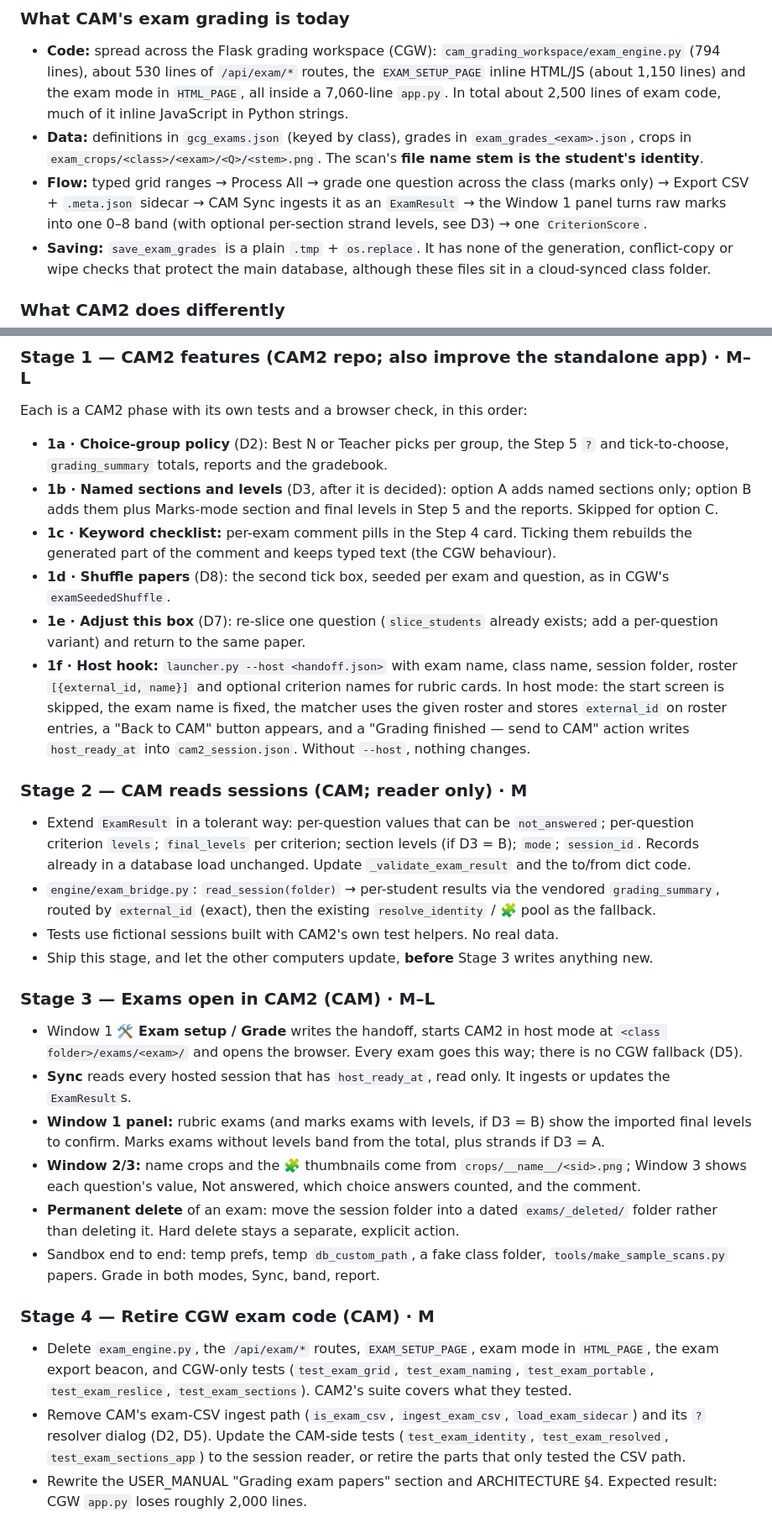
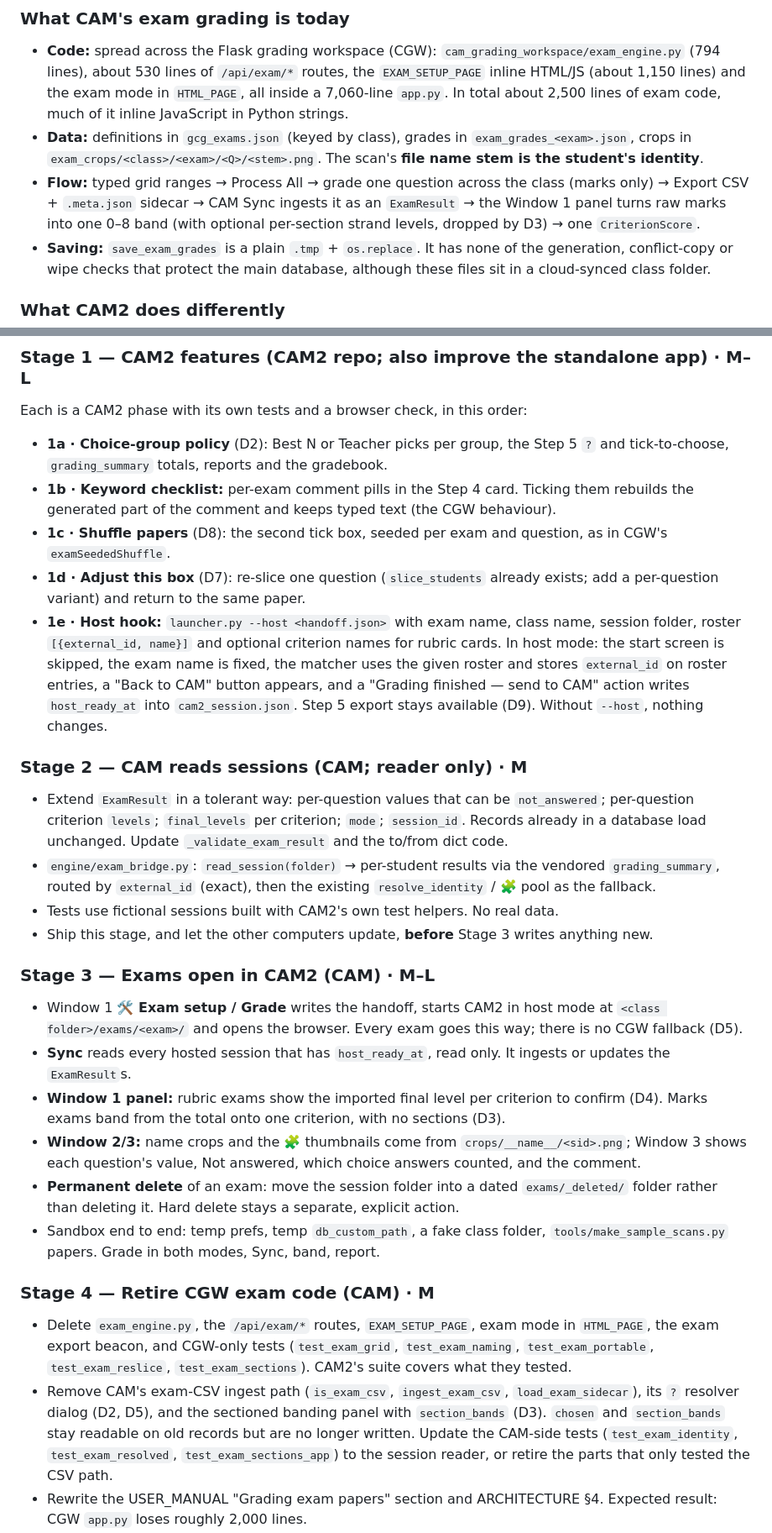
Before and after one commit to iamkifojp/criterion-assessment-metrics, a Markdown page: docs/CAM2_EXAM_CONVERGENCE_PLAN.md, 2 parts joined by grey strips. Shown at 84% size. Drawn GitHub-style.

```diff
--- a/docs/CAM2_EXAM_CONVERGENCE_PLAN.md
+++ b/docs/CAM2_EXAM_CONVERGENCE_PLAN.md
@@ -31,7 +31,8 @@ back. It also dropped several things CAM depends on.
 - **Flow:** typed grid ranges → Process All → grade one question across the
   class (marks only) → Export CSV + `.meta.json` sidecar → CAM Sync ingests it
   as an `ExamResult` → the Window 1 panel turns raw marks into one 0–8 band
-  (with optional per-section strand levels, see D3) → one `CriterionScore`.
+  (with optional per-section strand levels, dropped by D3) → one
+  `CriterionScore`.
 - **Saving:** `save_exam_grades` is a plain `.tmp` + `os.replace`. It has none
   of the generation, conflict-copy or wipe checks that protect the main
   database, although these files sit in a cloud-synced class folder.
@@ -200,28 +197,25 @@ Each is a CAM2 phase with its own tests and a browser check, in this order:
 - **1a · Choice-group policy** (D2): Best N or Teacher picks per group, the
   Step 5 `?` and tick-to-choose, `grading_summary` totals, reports and the
   gradebook.
-- **1b · Named sections and levels** (D3, after it is decided): option A adds
-  named sections only; option B adds them plus Marks-mode section and final
-  levels in Step 5 and the reports. Skipped for option C.
-- **1c · Keyword checklist:** per-exam comment pills in the Step 4 card.
+- **1b · Keyword checklist:** per-exam comment pills in the Step 4 card.
   Ticking them rebuilds the generated part of the comment and keeps typed text
   (the CGW behaviour).
-- **1d · Shuffle papers** (D8): the second tick box, seeded per exam and
+- **1c · Shuffle papers** (D8): the second tick box, seeded per exam and
   question, as in CGW's `examSeededShuffle`.
-- **1e · Adjust this box** (D7): re-slice one question (`slice_students`
+- **1d · Adjust this box** (D7): re-slice one question (`slice_students`
   already exists; add a per-question variant) and return to the same paper.
-- **1f · Host hook:** `launcher.py --host <handoff.json>` with exam name, class
+- **1e · Host hook:** `launcher.py --host <handoff.json>` with exam name, class
   name, session folder, roster `[{external_id, name}]` and optional criterion
   names for rubric cards. In host mode: the start screen is skipped, the exam
   name is fixed, the matcher uses the given roster and stores `external_id` on
   roster entries, a "Back to CAM" button appears, and a "Grading finished —
-  send to CAM" action writes `host_ready_at` into `cam2_session.json`. Without
-  `--host`, nothing changes.
+  send to CAM" action writes `host_ready_at` into `cam2_session.json`. Step 5
+  export stays available (D9). Without `--host`, nothing changes.
 
 ### Stage 2 — CAM reads sessions (CAM; reader only) · M
 - Extend `ExamResult` in a tolerant way: per-question values that can be
   `not_answered`; per-question criterion `levels`; `final_levels` per
-  criterion; section levels (if D3 = B); `mode`; `session_id`. Records already
+  criterion; `mode`; `session_id`. Records already
   in a database load unchanged. Update `_validate_exam_result` and the to/from
   dict code.
 - `engine/exam_bridge.py`: `read_session(folder)` → per-student results via the
@@ -237,9 +231,9 @@ Each is a CAM2 phase with its own tests and a browser check, in this order:
   this way; there is no CGW fallback (D5).
 - **Sync** reads every hosted session that has `host_ready_at`, read only. It
   ingests or updates the `ExamResult`s.
-- **Window 1 panel:** rubric exams (and marks exams with levels, if D3 = B)
-  show the imported final levels to confirm. Marks exams without levels band
-  from the total, plus strands if D3 = A.
+- **Window 1 panel:** rubric exams show the imported final level per
+  criterion to confirm (D4). Marks exams band from the total onto one
+  criterion, with no sections (D3).
 - **Window 2/3:** name crops and the 🧩 thumbnails come from
   `crops/__name__/<sid>.png`; Window 3 shows each question's value,
   Not answered, which choice answers counted, and the comment.
@@ -256,7 +250,9 @@ Each is a CAM2 phase with its own tests and a browser check, in this order:
   `test_exam_reslice`, `test_exam_sections`). CAM2's suite covers what they
   tested.
 - Remove CAM's exam-CSV ingest path (`is_exam_csv`, `ingest_exam_csv`,
-  `load_exam_sidecar`) and its `?` resolver dialog (D2, D5). Update the
+  `load_exam_sidecar`), its `?` resolver dialog (D2, D5), and the sectioned
+  banding panel with `section_bands` (D3). `chosen` and `section_bands` stay
+  readable on old records but are no longer written. Update the
   CAM-side tests (`test_exam_identity`, `test_exam_resolved`,
   `test_exam_sections_app`) to the session reader, or retire the parts that
   only tested the CSV path.
```
Also changed, not shown: other parts of docs/CAM2_EXAM_CONVERGENCE_PLAN.md (+28 -32 lines).
